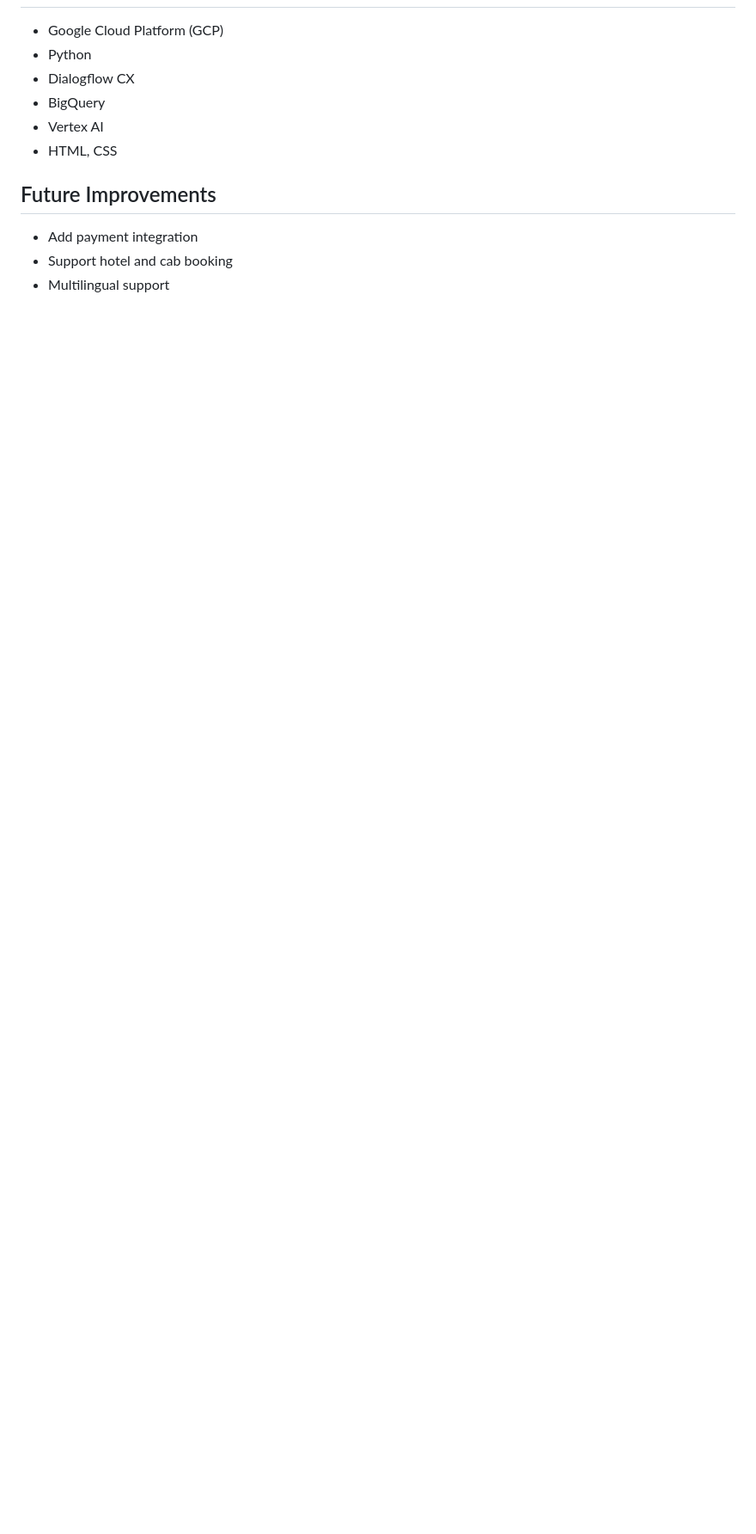
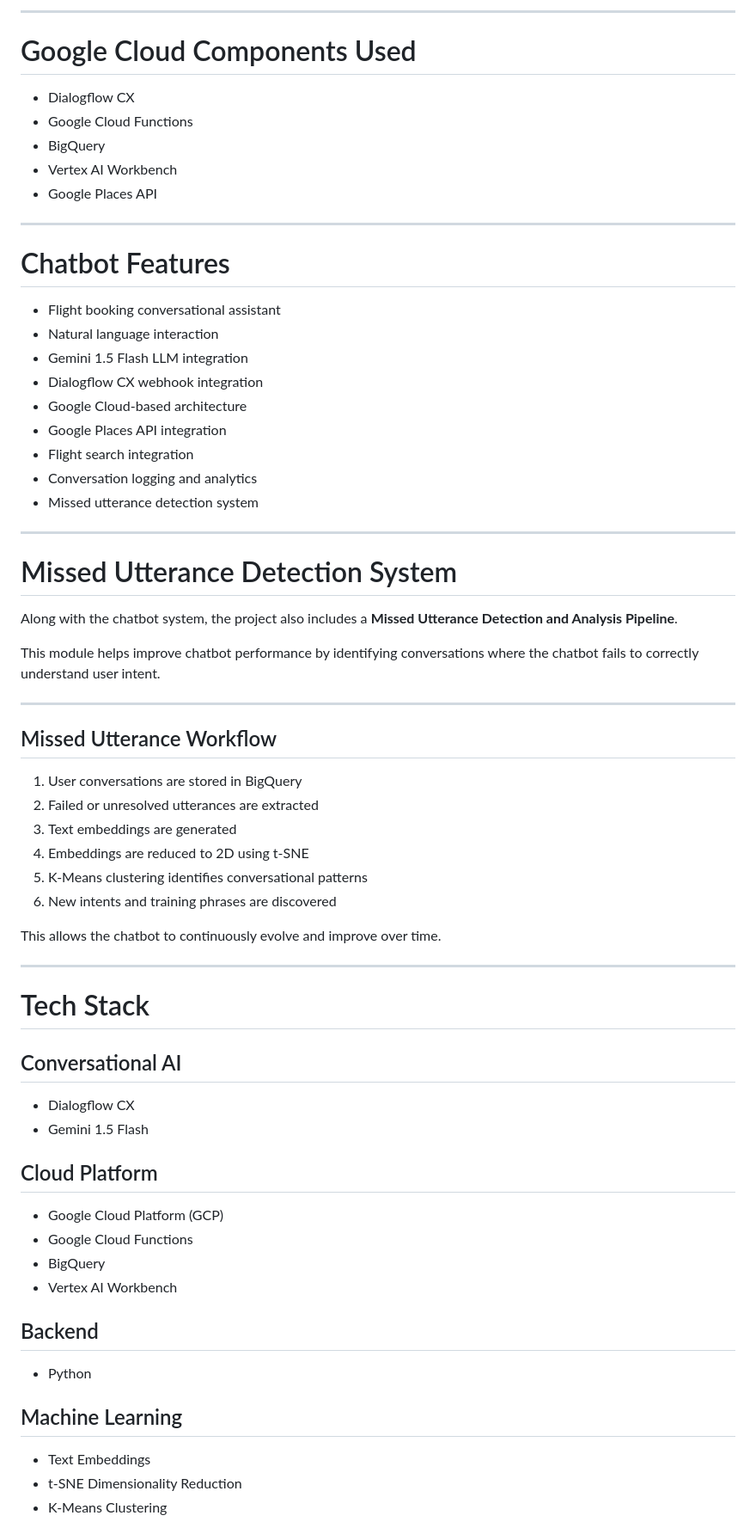
Before and after one commit to itsme-Aditya/flight-booking-conversational-chatbot, a Markdown page: README.md, the part around the change printed below. Shown: that part at 86% size. Rendered like a GitHub page; blank space fills up the shorter version.

```diff
--- a/README.md
+++ b/README.md
@@ -14,12 +47,67 @@ A cloud native conversational chatbot built using Dialogflow CX on Google Cloud
+---
+
+# Google Cloud Components Used
+
+- Dialogflow CX
+- Google Cloud Functions
+- BigQuery
+- Vertex AI Workbench
+- Google Places API
+
+---
+
+# Chatbot Features
+
+- Flight booking conversational assistant
+- Natural language interaction
+- Gemini 1.5 Flash LLM integration
+- Dialogflow CX webhook integration
+- Google Cloud-based architecture
+- Google Places API integration
+- Flight search integration
+- Conversation logging and analytics
+- Missed utterance detection system
+
+---
+
+# Missed Utterance Detection System
+
+Along with the chatbot system, the project also includes a **Missed Utterance Detection and Analysis Pipeline**.
+
+This module helps improve chatbot performance by identifying conversations where the chatbot fails to correctly understand user intent.
+
+---
+
+## Missed Utterance Workflow
+
+1. User conversations are stored in BigQuery
+2. Failed or unresolved utterances are extracted
+3. Text embeddings are generated
+4. Embeddings are reduced to 2D using t-SNE
+5. K-Means clustering identifies conversational patterns
+6. New intents and training phrases are discovered
+
+This allows the chatbot to continuously evolve and improve over time.
+
+---
+
+# Tech Stack
+
+## Conversational AI
+- Dialogflow CX
+- Gemini 1.5 Flash
+
+## Cloud Platform
 - Google Cloud Platform (GCP)
+- Google Cloud Functions
+- BigQuery
+- Vertex AI Workbench
+
+## Backend
 - Python
-- Dialogflow CX
-- BigQuery
-- Vertex AI
-- HTML, CSS
 
-## Future Improvements
-- Add payment integration
-- Support hotel and cab booking
-- Multilingual support
+## Machine Learning
+- Text Embeddings
+- t-SNE Dimensionality Reduction
+- K-Means Clustering
 
```
Also changed, not shown: other parts of README.md (+62 -11 lines), assets/architecture.png (added).
